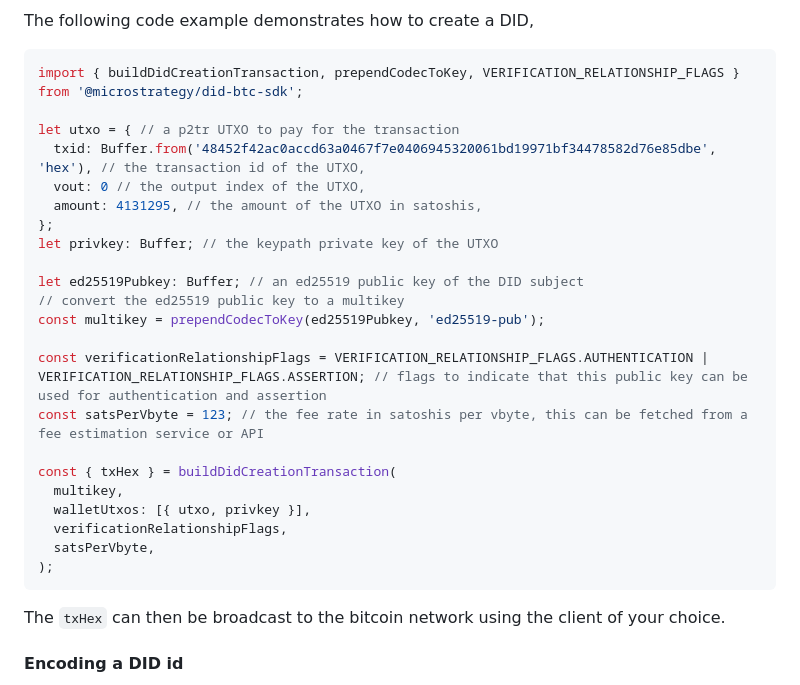
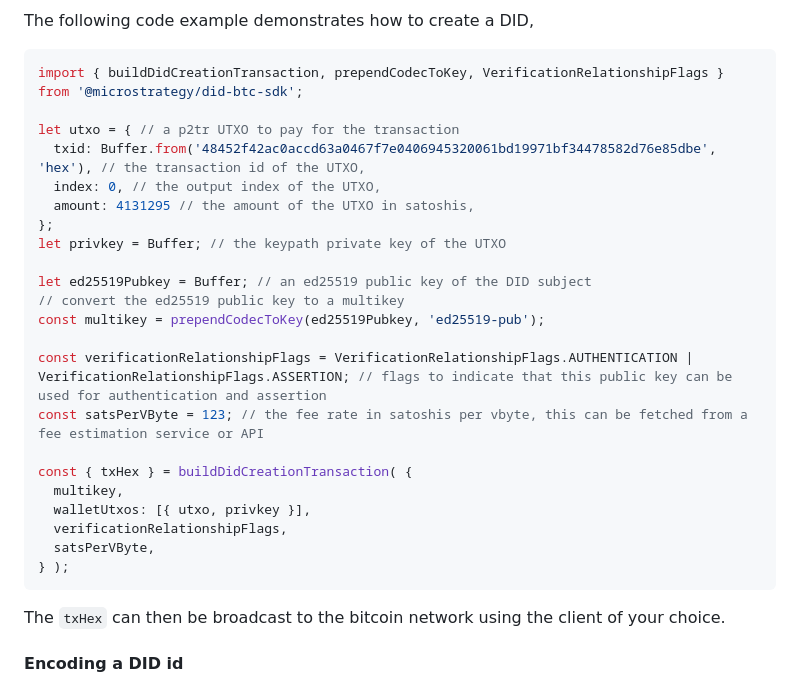
Before and after one commit to MicroStrategy/did-btc-spec, a Markdown page: sdk/README.md, the part around the change. GitHub-like rendering.

Commit message:
Few formatting errors

````diff
--- a/sdk/README.md
+++ b/sdk/README.md
@@ -140,28 +140,28 @@ flowchart TD
 The following code example demonstrates how to create a DID,
 
 ```javascript
-import { buildDidCreationTransaction, prependCodecToKey, VERIFICATION_RELATIONSHIP_FLAGS } from '@microstrategy/did-btc-sdk';
+import { buildDidCreationTransaction, prependCodecToKey, VerificationRelationshipFlags } from '@microstrategy/did-btc-sdk';
 
 let utxo = { // a p2tr UTXO to pay for the transaction
   txid: Buffer.from('48452f42ac0accd63a0467f7e0406945320061bd19971bf34478582d76e85dbe', 'hex'), // the transaction id of the UTXO,
-  vout: 0 // the output index of the UTXO,
-  amount: 4131295, // the amount of the UTXO in satoshis,
+  index: 0, // the output index of the UTXO,
+  amount: 4131295 // the amount of the UTXO in satoshis,
 };
-let privkey: Buffer; // the keypath private key of the UTXO
+let privkey = Buffer; // the keypath private key of the UTXO
 
-let ed25519Pubkey: Buffer; // an ed25519 public key of the DID subject
+let ed25519Pubkey = Buffer; // an ed25519 public key of the DID subject
 // convert the ed25519 public key to a multikey
 const multikey = prependCodecToKey(ed25519Pubkey, 'ed25519-pub');
 
-const verificationRelationshipFlags = VERIFICATION_RELATIONSHIP_FLAGS.AUTHENTICATION | VERIFICATION_RELATIONSHIP_FLAGS.ASSERTION; // flags to indicate that this public key can be used for authentication and assertion
-const satsPerVbyte = 123; // the fee rate in satoshis per vbyte, this can be fetched from a fee estimation service or API
+const verificationRelationshipFlags = VerificationRelationshipFlags.AUTHENTICATION | VerificationRelationshipFlags.ASSERTION; // flags to indicate that this public key can be used for authentication and assertion
+const satsPerVByte = 123; // the fee rate in satoshis per vbyte, this can be fetched from a fee estimation service or API
 
-const { txHex } = buildDidCreationTransaction(
+const { txHex } = buildDidCreationTransaction( {
   multikey,
   walletUtxos: [{ utxo, privkey }],
   verificationRelationshipFlags,
-  satsPerVbyte,
-);
+  satsPerVByte,
+} );
 ```
 
 The `txHex` can then be broadcast to the bitcoin network using the client of your choice.
````
